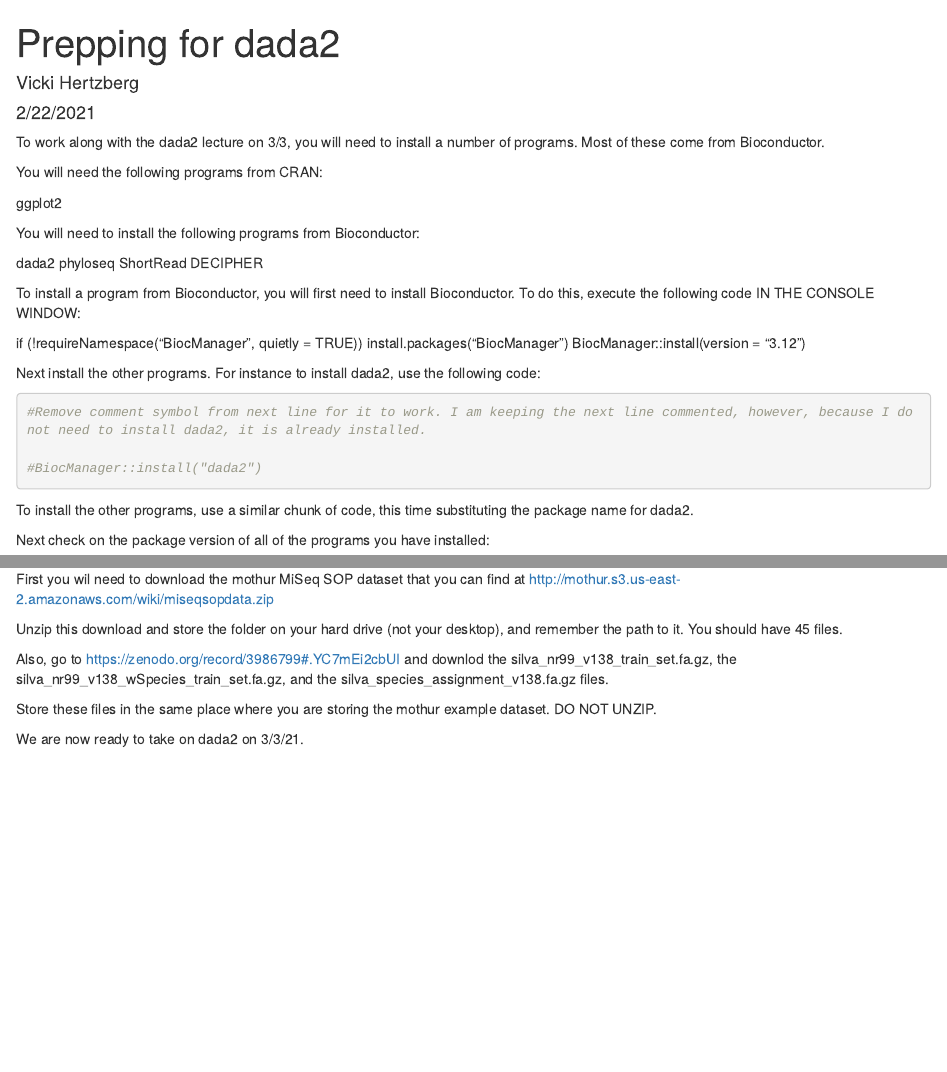
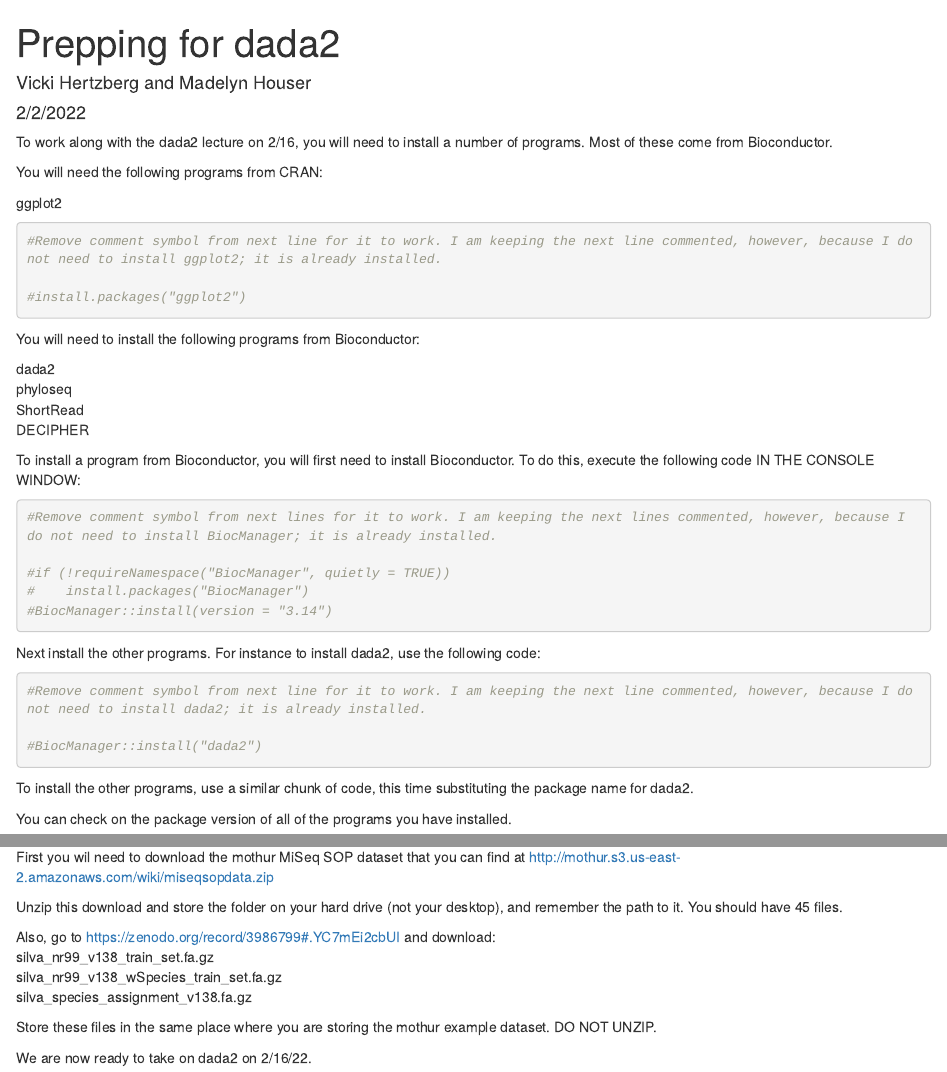
Before and after one commit to mechsci14/dada2_2022, an R Markdown document (prep for dada2.Rmd): the page in a window 1100 px wide, from its top, and a second part further down, joined at a grey line. Rendered offline with R 4.5, knitr and Pandoc, with nearby package versions; some code elsewhere in the file could not run offline.

Commit message:
Update for 2022

````diff
--- a/prep for dada2.Rmd
+++ b/prep for dada2.Rmd
@@ -1,7 +1,7 @@
 ---
 title: "Prepping for dada2"
-author: "Vicki Hertzberg"
-date: "2/22/2021"
+author: "Vicki Hertzberg and Madelyn Houser"
+date: "2/2/2022"
 output: html_document
 ---
 
@@ -9,11 +9,18 @@ output: html_document
 knitr::opts_chunk$set(echo = TRUE)
 ```
 
-To work along with the dada2 lecture on 3/3, you will need to install a number of programs. Most of these come from Bioconductor.
+To work along with the dada2 lecture on 2/16, you will need to install a number of programs. Most of these come from Bioconductor.
 
 You will need the following programs from CRAN:
 
 ggplot2
+
+```{r ggplot2}
+#Remove comment symbol from next line for it to work. I am keeping the next line commented, however, because I do not need to install ggplot2; it is already installed.
+
+#install.packages("ggplot2")
+```
+
 
 You will need to install the following programs from Bioconductor:
 
@@ -25,19 +32,19 @@ DECIPHER
 To install a program from Bioconductor, you will first need to install Bioconductor. To do this, execute the following code IN THE CONSOLE WINDOW:
 
 
+```{r BiocManager}
+#Remove comment symbol from next lines for it to work. I am keeping the next lines commented, however, because I do not need to install BiocManager; it is already installed.
 
-if (!requireNamespace("BiocManager", quietly = TRUE))
-    install.packages("BiocManager")
-BiocManager::install(version = "3.12")
-
-
+#if (!requireNamespace("BiocManager", quietly = TRUE))
+#    install.packages("BiocManager")
+#BiocManager::install(version = "3.14")
+```
 
 
 Next install the other programs. For instance to install dada2, use the following code:
 
-```{r}
-
-#Remove comment symbol from next line for it to work. I am keeping the next line commented, however, because I do not need to install dada2, it is already installed.
+```{r dada2}
+#Remove comment symbol from next line for it to work. I am keeping the next line commented, however, because I do not need to install dada2; it is already installed.
 
 #BiocManager::install("dada2")
 
@@ -45,9 +52,9 @@ Next install the other programs. For instance to install dada2, use the followin
 
 To install the other programs, use a similar chunk of code, this time substituting the package name for dada2.
 
-Next check on the package version of all of the programs you have installed:
+You can check on the package version of all of the programs you have installed.
 
-```{r}
+```{r versions, results='hide'}
 
 packageVersion("ggplot2")
 packageVersion("dada2")
@@ -63,8 +70,11 @@ First you wil need to download the mothur MiSeq SOP dataset that you can find at
 
 Unzip this download and store the folder on your hard drive (not your desktop), and remember the path to it. You should have 45 files.
 
-Also, go to https://zenodo.org/record/3986799#.YC7mEi2cbUI and downlod the silva_nr99_v138_train_set.fa.gz, the silva_nr99_v138_wSpecies_train_set.fa.gz, and the silva_species_assignment_v138.fa.gz files.
+Also, go to https://zenodo.org/record/3986799#.YC7mEi2cbUI and download:
+silva_nr99_v138_train_set.fa.gz
+silva_nr99_v138_wSpecies_train_set.fa.gz
+silva_species_assignment_v138.fa.gz
 
 Store these files in the same place where you are storing the mothur example dataset. DO NOT UNZIP.
 
-We are now ready to take on dada2 on 3/3/21.
+We are now ready to take on dada2 on 2/16/22.
````
Also changed, not shown: prep for dada2.Rmd (2 more changed lines).
